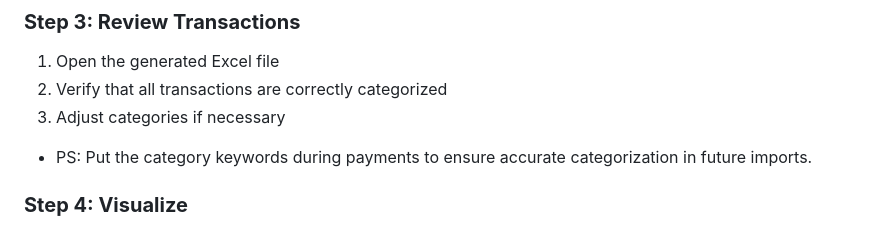
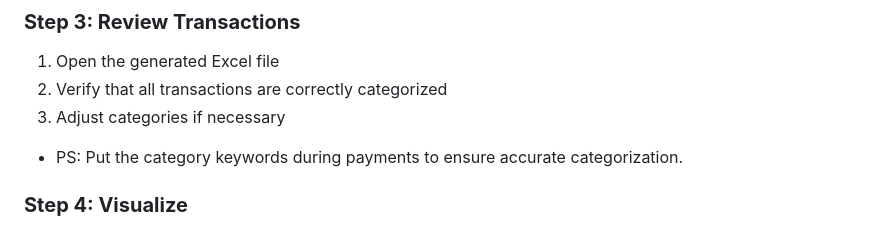
Before and after one commit to aditya9110/Budget-Tracker, a Markdown page: README.md, the part around the change. Drawn GitHub-style.

```diff
--- a/README.md
+++ b/README.md
@@ -147,7 +147,7 @@ Creates a formatted Excel workbook with 3 sheets:
 2. Verify that all transactions are correctly categorized
 3. Adjust categories if necessary
 
-- PS: Put the category keywords during payments to ensure accurate categorization in future imports.
+- PS: Put the category keywords during payments to ensure accurate categorization.
 
 ### **Step 4: Visualize**
 1. Click **"📊 Visualize"**
```
